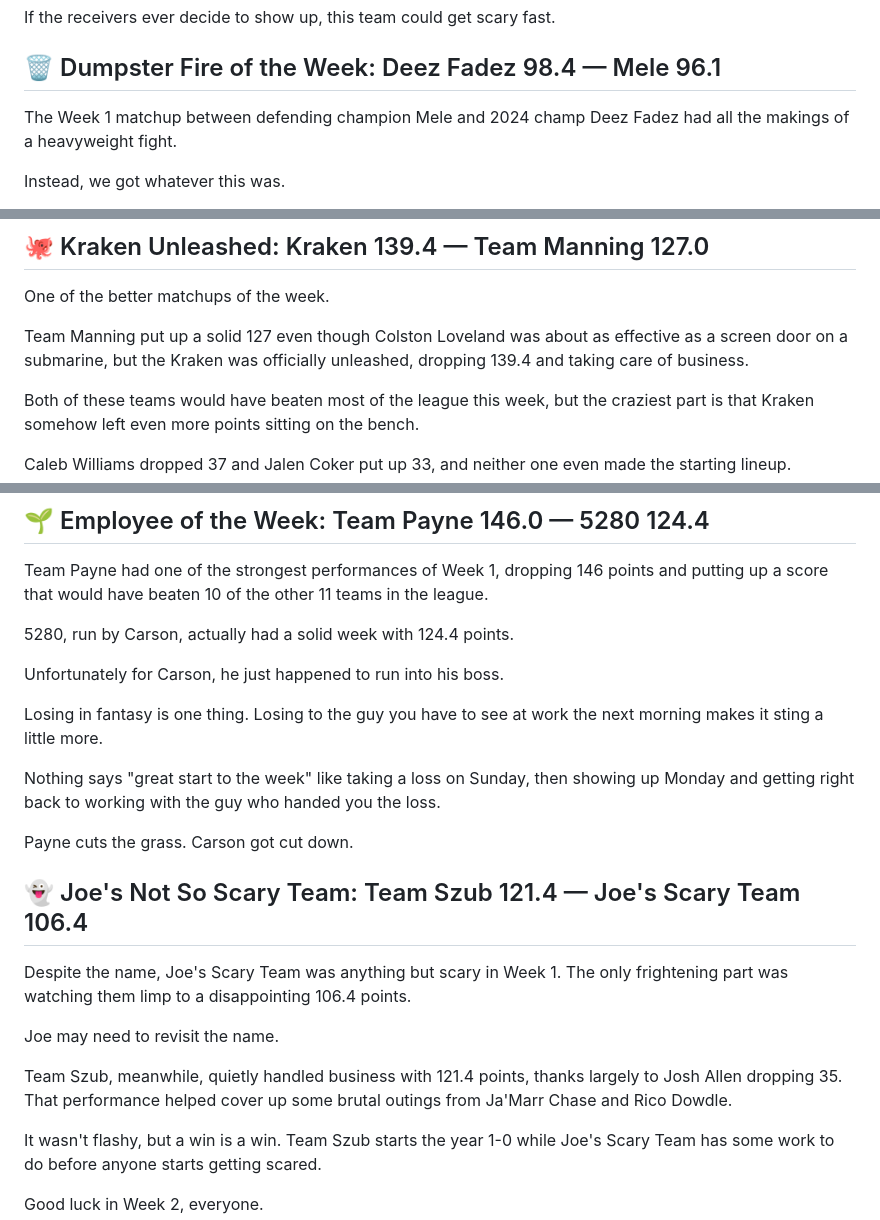
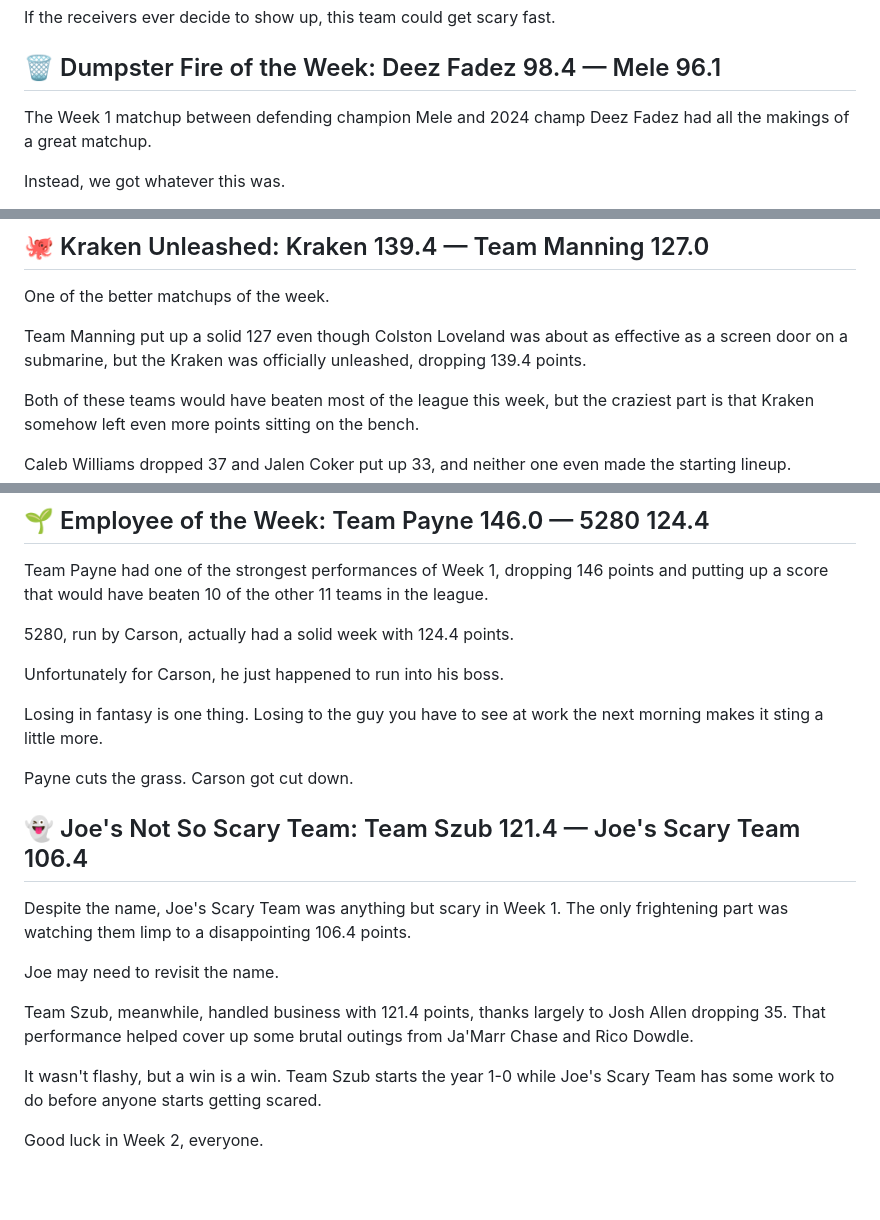
Before and after one commit to Ryphen900/Ryan, a Markdown page: league-site/newsletters/2026-week-01-2.md, 3 parts joined by grey strips. GitHub-like rendering; blank space fills up the shorter version.

```diff
--- a/league-site/newsletters/2026-week-01-2.md
+++ b/league-site/newsletters/2026-week-01-2.md
@@ -21,7 +21,7 @@ If the receivers ever decide to show up, this team could get scary fast.
 
 ## 🗑️ Dumpster Fire of the Week: Deez Fadez 98.4 — Mele 96.1
 
-The Week 1 matchup between defending champion Mele and 2024 champ Deez Fadez had all the makings of a heavyweight fight.
+The Week 1 matchup between defending champion Mele and 2024 champ Deez Fadez had all the makings of a great matchup.
 
 Instead, we got whatever this was.
 
@@ -35,7 +35,7 @@ The closest matchup of Week 1 was also somehow the worst. Neither team deserved
 
 One of the better matchups of the week.
 
-Team Manning put up a solid 127 even though Colston Loveland was about as effective as a screen door on a submarine, but the Kraken was officially unleashed, dropping 139.4 and taking care of business.
+Team Manning put up a solid 127 even though Colston Loveland was about as effective as a screen door on a submarine, but the Kraken was officially unleashed, dropping 139.4 points.
 
 Both of these teams would have beaten most of the league this week, but the craziest part is that Kraken somehow left even more points sitting on the bench.
 
@@ -71,7 +71,6 @@ Unfortunately for Carson, he just happened to run into his boss.
 
 Losing in fantasy is one thing. Losing to the guy you have to see at work the next morning makes it sting a little more.
 
-Nothing says "great start to the week" like taking a loss on Sunday, then showing up Monday and getting right back to working with the guy who handed you the loss.
 
 Payne cuts the grass. Carson got cut down.
 
@@ -81,7 +80,7 @@ Despite the name, Joe's Scary Team was anything but scary in Week 1. The only fr
 
 Joe may need to revisit the name.
 
-Team Szub, meanwhile, quietly handled business with 121.4 points, thanks largely to Josh Allen dropping 35. That performance helped cover up some brutal outings from Ja'Marr Chase and Rico Dowdle.
+Team Szub, meanwhile, handled business with 121.4 points, thanks largely to Josh Allen dropping 35. That performance helped cover up some brutal outings from Ja'Marr Chase and Rico Dowdle.
 
 It wasn't flashy, but a win is a win. Team Szub starts the year 1-0 while Joe's Scary Team has some work to do before anyone starts getting scared.
 
```
